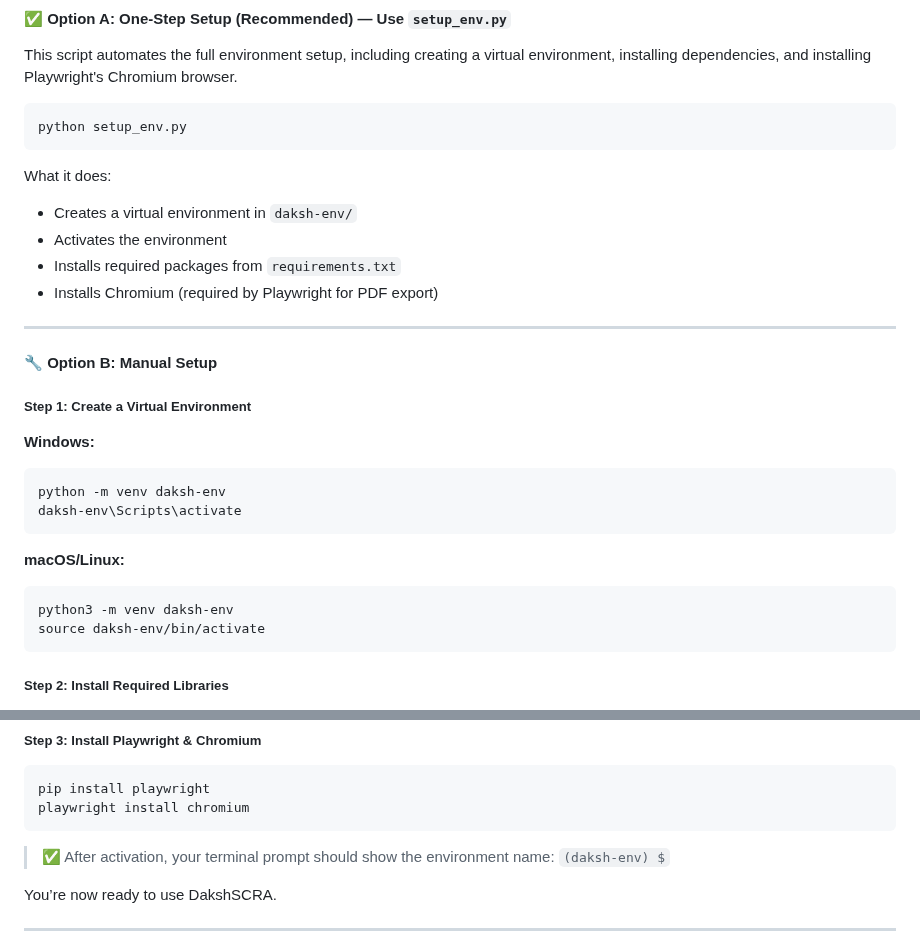
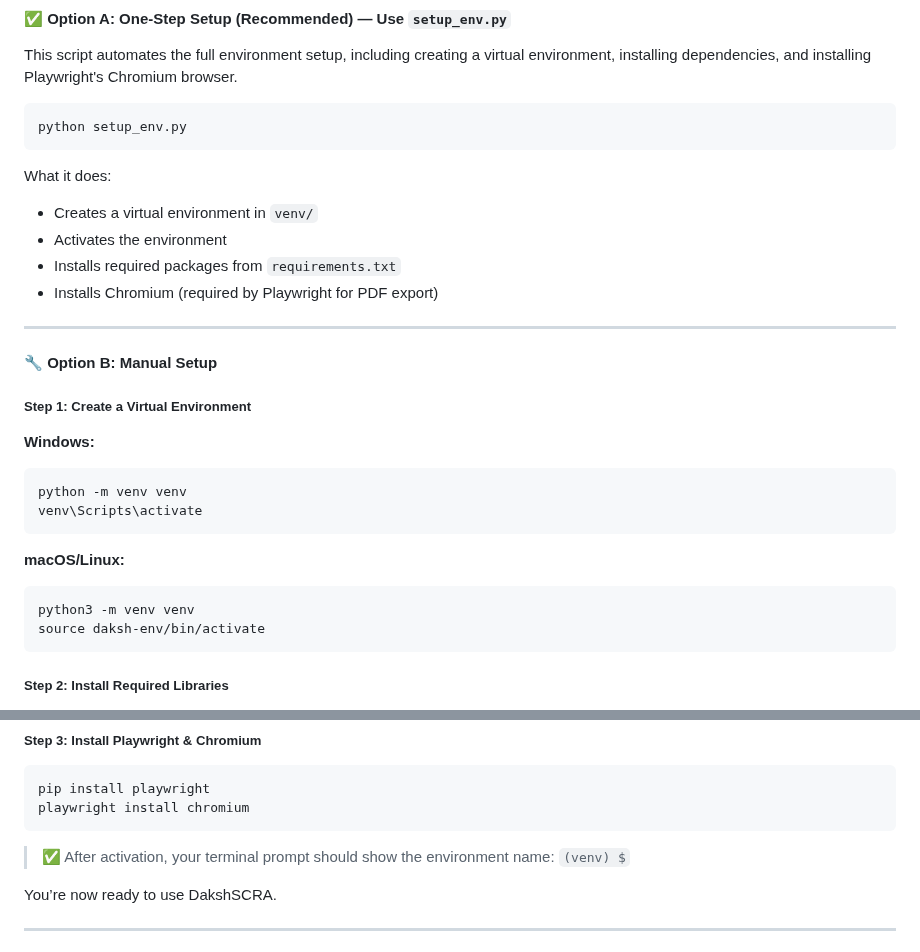
Before and after one commit to coffeeandsecurity/DakshSCRA, a Markdown page: README.md, 2 parts joined by grey strips. GitHub-like rendering.

````diff
--- a/README.md
+++ b/README.md
@@ -84,7 +84,7 @@ python setup_env.py
 
 What it does:
 
-- Creates a virtual environment in `daksh-env/`
+- Creates a virtual environment in `venv/`
 - Activates the environment
 - Installs required packages from `requirements.txt`
 - Installs Chromium (required by Playwright for PDF export)
@@ -98,14 +98,14 @@ What it does:
 **Windows:**
 
 ```
-python -m venv daksh-env
-daksh-env\Scripts\activate
+python -m venv venv
+venv\Scripts\activate
 ```
 
 **macOS/Linux:**
 
 ```
-python3 -m venv daksh-env
+python3 -m venv venv
 source daksh-env/bin/activate
 ```
 
@@ -125,7 +125,7 @@ pip install playwright
 playwright install chromium
 ```
 
-> ✅ After activation, your terminal prompt should show the environment name: `(daksh-env) $`
+> ✅ After activation, your terminal prompt should show the environment name: `(venv) $`
 
 You’re now ready to use DakshSCRA.
 
````
